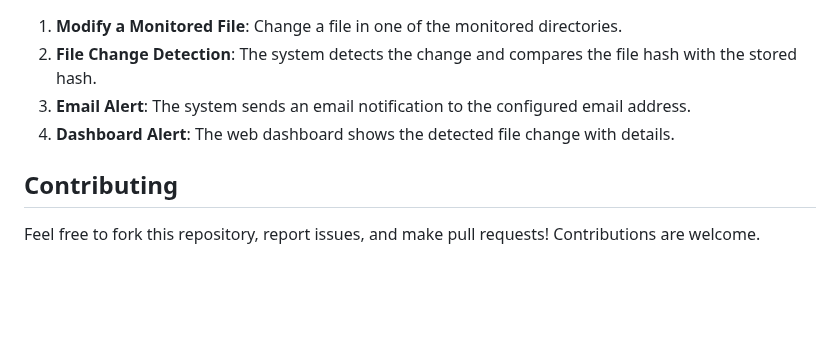
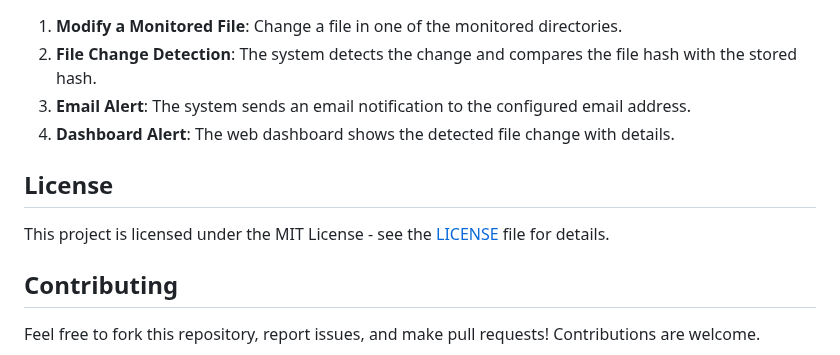
Before and after one commit to hanushrajputh/File_Integrity_Monitoring_System, a Markdown page: README.md, the part around the change. Drawn GitHub-style; blank space fills up the shorter version.

```diff
--- a/README.md
+++ b/README.md
@@ -131,6 +131,9 @@ You can also view a web interface displaying the status of monitored files. To a
 3. **Email Alert**: The system sends an email notification to the configured email address.
 4. **Dashboard Alert**: The web dashboard shows the detected file change with details.
 
+## License
+This project is licensed under the MIT License - see the [LICENSE](LICENSE) file for details.
+
 ## Contributing
 Feel free to fork this repository, report issues, and make pull requests! Contributions are welcome.
 
```
